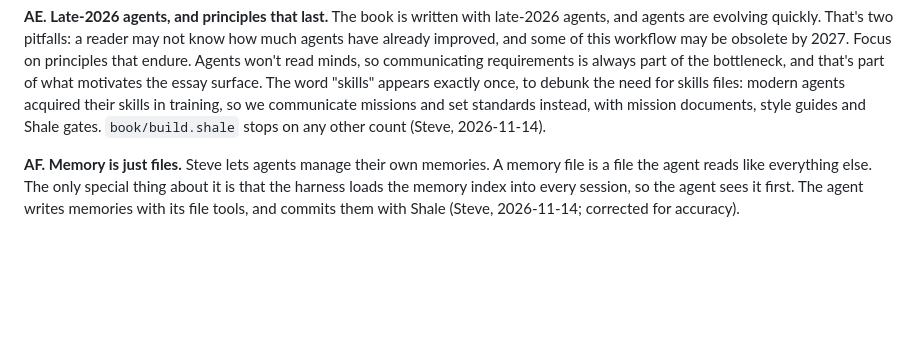
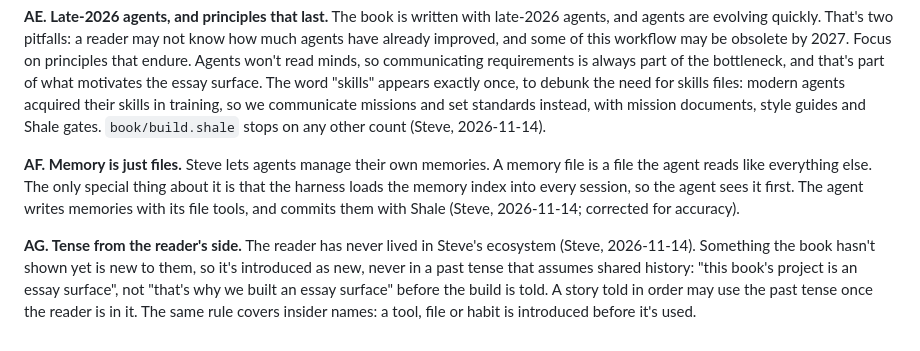
Before and after one commit to showell/shale, a Markdown page: book/MISSION.md, the part around the change. GitHub-like rendering; blank space fills up the shorter version.

```diff
--- a/book/MISSION.md
+++ b/book/MISSION.md
@@ -83,3 +83,5 @@ Each anchor must occur exactly once, so a quote can't drift. Never paste code th
 **AE. Late-2026 agents, and principles that last.** The book is written with late-2026 agents, and agents are evolving quickly. That's two pitfalls: a reader may not know how much agents have already improved, and some of this workflow may be obsolete by 2027. Focus on principles that endure. Agents won't read minds, so communicating requirements is always part of the bottleneck, and that's part of what motivates the essay surface. The word "skills" appears exactly once, to debunk the need for skills files: modern agents acquired their skills in training, so we communicate missions and set standards instead, with mission documents, style guides and Shale gates. `book/build.shale` stops on any other count (Steve, 2026-11-14).
 
 **AF. Memory is just files.** Steve lets agents manage their own memories. A memory file is a file the agent reads like everything else. The only special thing about it is that the harness loads the memory index into every session, so the agent sees it first. The agent writes memories with its file tools, and commits them with Shale (Steve, 2026-11-14; corrected for accuracy).
+
+**AG. Tense from the reader's side.** The reader has never lived in Steve's ecosystem (Steve, 2026-11-14). Something the book hasn't shown yet is new to them, so it's introduced as new, never in a past tense that assumes shared history: "this book's project is an essay surface", not "that's why we built an essay surface" before the build is told. A story told in order may use the past tense once the reader is in it. The same rule covers insider names: a tool, file or habit is introduced before it's used.
```
Also changed, not shown: book/book.md (+1 -1 lines), book/drafts/01-introduction.md (+1 -1 lines).
